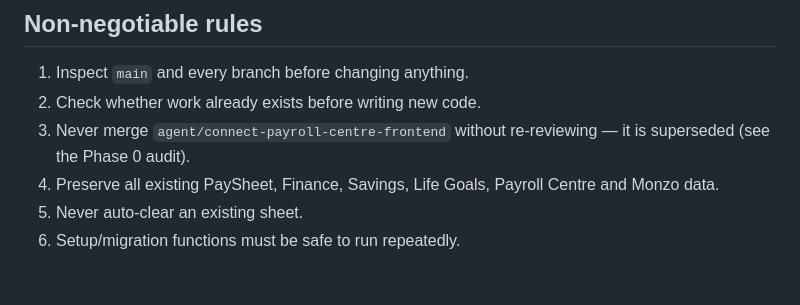
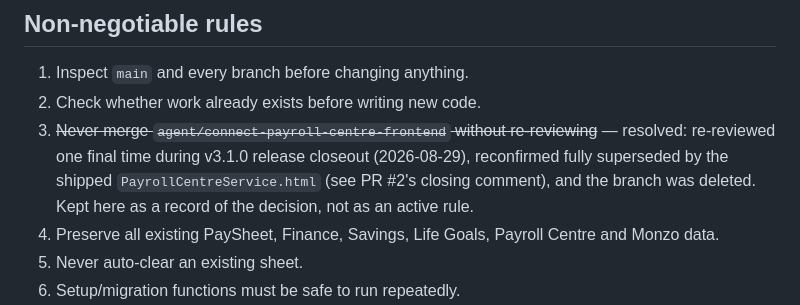
Before and after one commit to deanstewartdev-hub/Pay-Tracker, a Markdown page: docs/Roadmap.md, the part around the change. GitHub-like rendering; blank space fills up the shorter version.

Commit message:
chore: remove stale agent/connect-payroll-centre-frontend branch
Re-reviewed one final time during v3.1.0 release closeout, per
Roadmap.md rule #3. Confirmed via PR #2's own closing comment
(2026-08-26) that this branch's one distinguishing file targets
server entrypoint names that don't exist in the shipped Payroll
Centre implementation and was never merged. Deleted the branch;
updated the now-resolved rule to record the decision.

Co-Authored-By: Claude Sonnet 5 <noreply@anthropic.com>

```diff
--- a/docs/Roadmap.md
+++ b/docs/Roadmap.md
@@ -48,7 +48,7 @@ Connect Calendar shifts → Staffline timetables/timesheets → predicted pay
 
 1. Inspect `main` and every branch before changing anything.
 2. Check whether work already exists before writing new code.
-3. Never merge `agent/connect-payroll-centre-frontend` without re-reviewing — it is superseded (see the Phase 0 audit).
+3. ~~Never merge `agent/connect-payroll-centre-frontend` without re-reviewing~~ — resolved: re-reviewed one final time during v3.1.0 release closeout (2026-08-29), reconfirmed fully superseded by the shipped `PayrollCentreService.html` (see PR #2's closing comment), and the branch was deleted. Kept here as a record of the decision, not as an active rule.
 4. Preserve all existing PaySheet, Finance, Savings, Life Goals, Payroll Centre and Monzo data.
 5. Never auto-clear an existing sheet.
 6. Setup/migration functions must be safe to run repeatedly.
```
